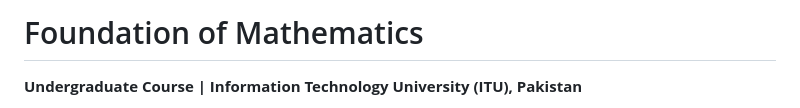
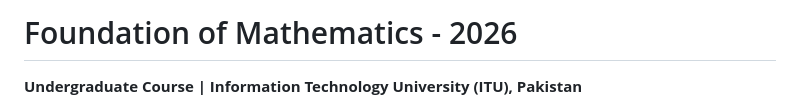
Before and after one commit to saranadeem01/Foundation-of-Mathematics, a Markdown page: readme.md, the part around the change. Rendered like a GitHub page.

Commit message:
Update course title in README
Updated the course title to include the year 2026.

```diff
--- a/readme.md
+++ b/readme.md
@@ -1,4 +1,4 @@
-# Foundation of Mathematics
+# Foundation of Mathematics - 2026
 
 **Undergraduate Course | Information Technology University (ITU), Pakistan**
 
```
